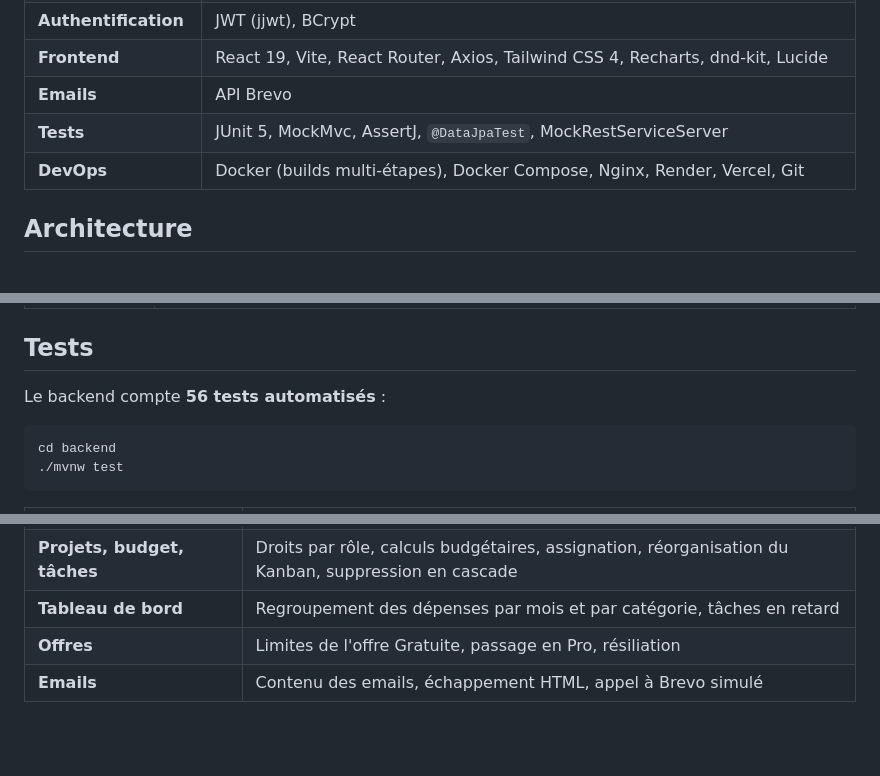
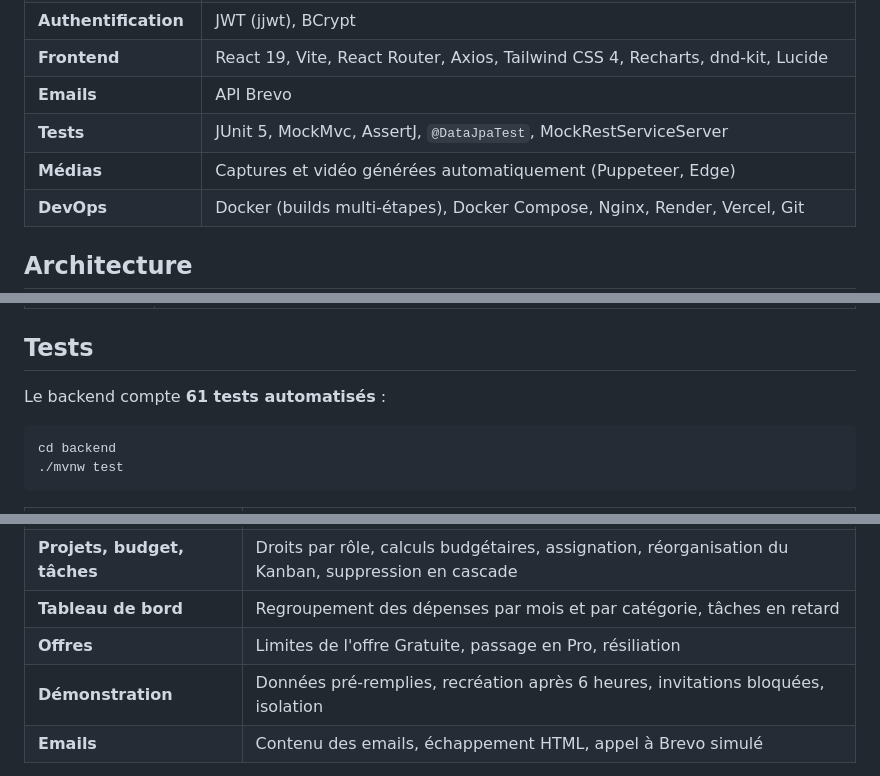
Before and after one commit to TAGUE-GITH/DevManager, a Markdown page: README.md, 3 parts joined by grey strips. GitHub-like rendering; blank space fills up the shorter version.

````diff
--- a/README.md
+++ b/README.md
@@ -107,6 +130,7 @@ L'application est pensée comme un **SaaS multi-entreprise** : chaque entreprise
 | **Frontend** | React 19, Vite, React Router, Axios, Tailwind CSS 4, Recharts, dnd-kit, Lucide |
 | **Emails** | API Brevo |
 | **Tests** | JUnit 5, MockMvc, AssertJ, `@DataJpaTest`, MockRestServiceServer |
+| **Médias** | Captures et vidéo générées automatiquement (Puppeteer, Edge) |
 | **DevOps** | Docker (builds multi-étapes), Docker Compose, Nginx, Render, Vercel, Git |
 
 ## Architecture
@@ -244,7 +268,7 @@ Aucun secret n'est écrit dans le code.
 
 ## Tests
 
-Le backend compte **56 tests automatisés** :
+Le backend compte **61 tests automatisés** :
 
 ```bash
 cd backend
@@ -259,6 +283,7 @@ cd backend
 | **Projets, budget, tâches** | Droits par rôle, calculs budgétaires, assignation, réorganisation du Kanban, suppression en cascade |
 | **Tableau de bord** | Regroupement des dépenses par mois et par catégorie, tâches en retard |
 | **Offres** | Limites de l'offre Gratuite, passage en Pro, résiliation |
+| **Démonstration** | Données pré-remplies, recréation après 6 heures, invitations bloquées, isolation |
 | **Emails** | Contenu des emails, échappement HTML, appel à Brevo simulé |
 
 Les tests tournent sur H2 avec les **mêmes migrations Flyway** qu'en production, et Hibernate vérifie que le schéma correspond aux entités. Côté frontend, le code est vérifié par **oxlint** (`npm run lint`).
````
Also changed, not shown: other parts of README.md (+28 -4 lines), docs/screenshots/video-poster.jpg (added), 6 other files.
